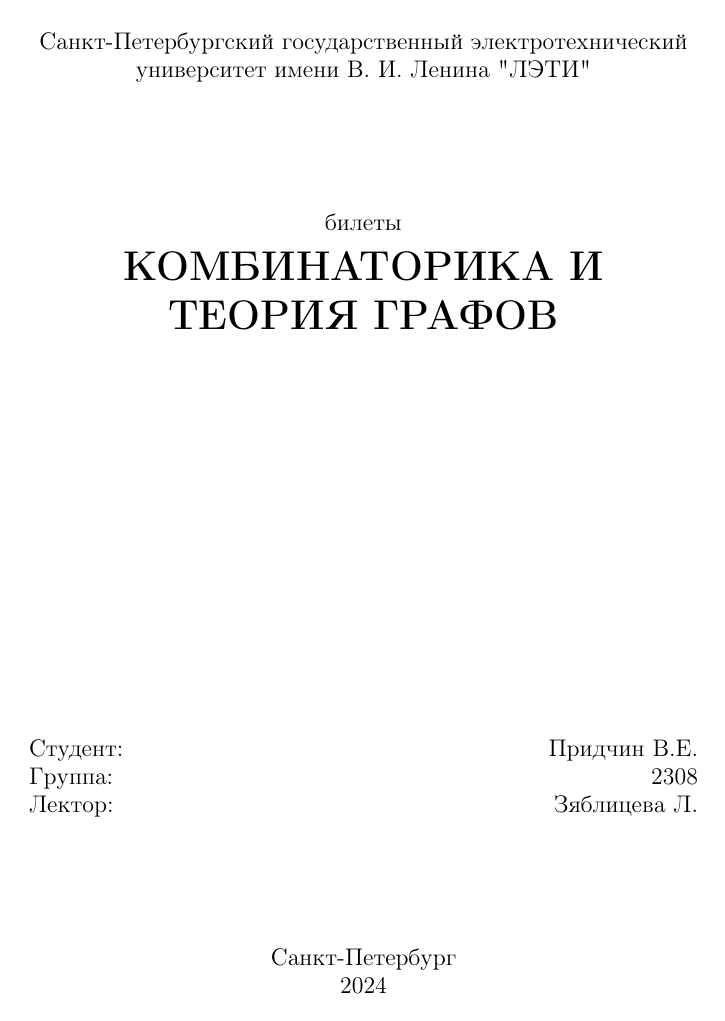
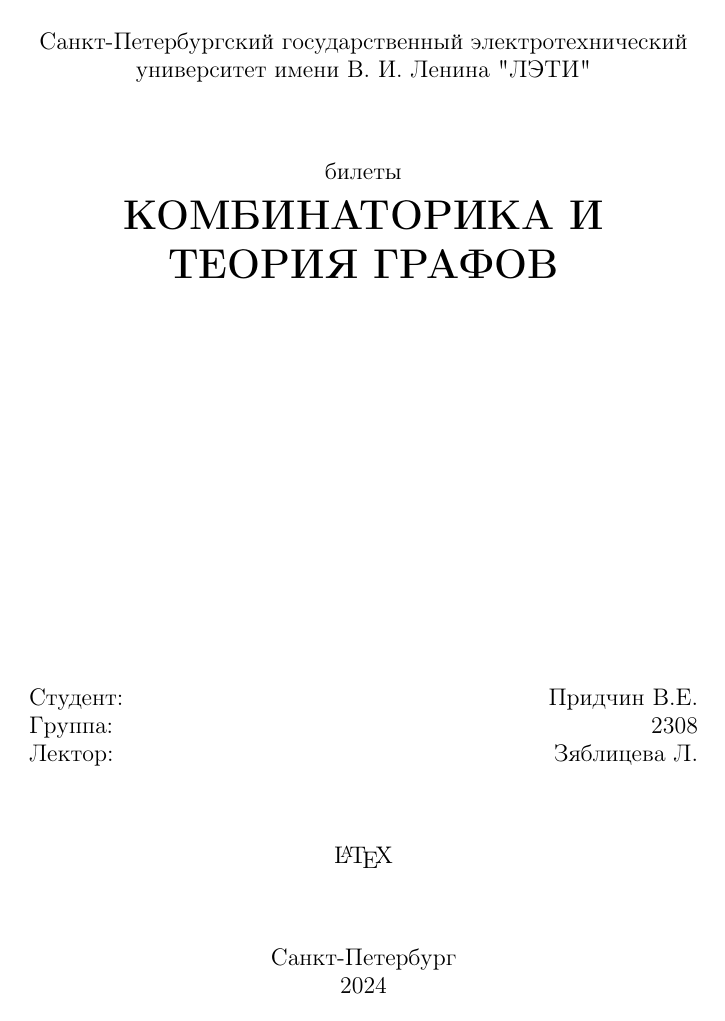
Before and after one commit to lumoski/univercity, a LaTeX document (kitg/main.tex): page 1 of 9. Compiled offline with pdfLaTeX.

Commit message:
edit title

```diff
--- a/kitg/main.tex
+++ b/kitg/main.tex
@@ -81,6 +81,8 @@
         Группа: \hfill 2308 \\
         Лектор: \hfill Зяблицева Л.
 		\vfill
+    \LaTeX
+    \vfill
 		Санкт-Петербург \\ 2024
 		\newpage
 	\end{center}
```
Also changed, not shown: kitg/main.pdf.
